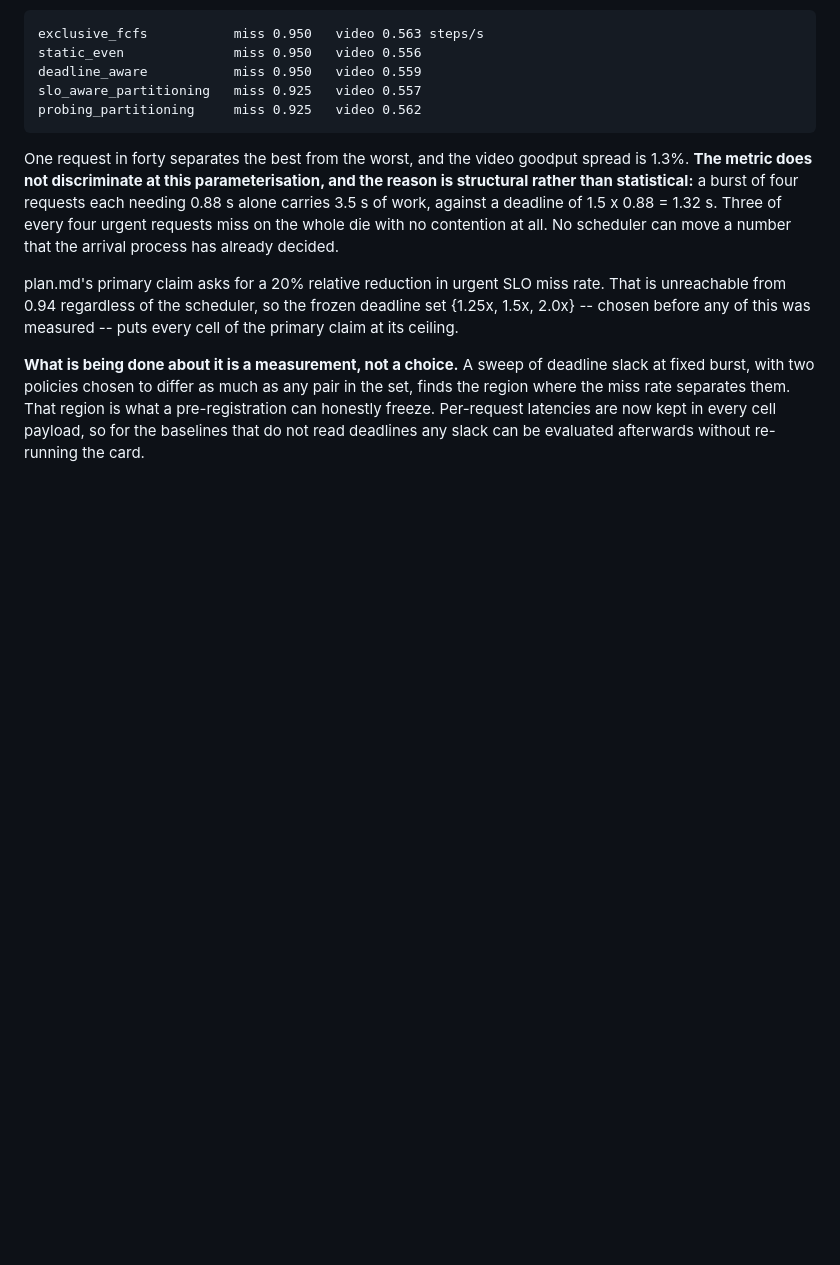
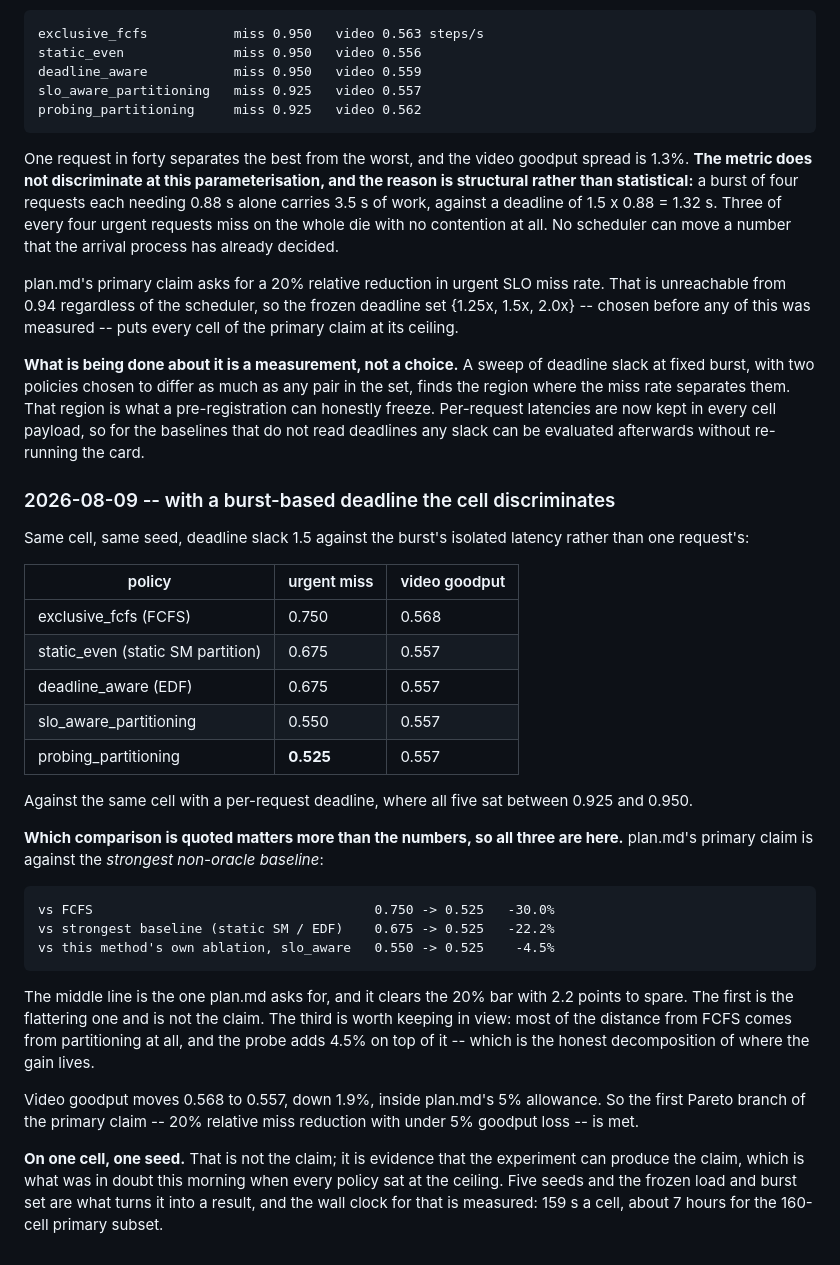
Before and after one commit to HUSRCF/alse, a Markdown page: docs/gate-c-decision-log.md, the part around the change. Drawn GitHub-style; blank space fills up the shorter version.

Commit message:
the cell discriminates once the deadline is a burst's
Same cell and seed, slack 1.5 against the burst's isolated latency:

  exclusive_fcfs (FCFS)                miss 0.750   video 0.568
  static_even (static SM partition)    miss 0.675   video 0.557
  deadline_aware (EDF)                 miss 0.675   video 0.557
  slo_aware_partitioning               miss 0.550   video 0.557
  probing_partitioning                 miss 0.525   video 0.557

against 0.925-0.950 for all five with a per-request deadline.

Which comparison is quoted matters more than the numbers, so all three
are recorded:

  vs FCFS                                  -30.0%
  vs strongest baseline (static SM / EDF)  -22.2%   <- plan.md's claim
  vs this method's own ablation slo_aware   -4.5%

The middle line is what plan.md asks for and it clears the 20% bar with
2.2 points to spare. The first flatters. The third says where the gain
lives: most of the distance from FCFS is partitioning at all, and the
probe adds 4.5% on top.

Video goodput 0.568 to 0.557, down 1.9%, inside the 5% allowance, so the
first Pareto branch of the primary claim is met on this cell.

One cell, one seed. Not the claim -- evidence that the experiment can
produce the claim, which is what was in doubt when every policy sat at
the ceiling. 159 s a cell, about 7 hours for the 160-cell primary
subset.

Co-Authored-By: Claude Opus 5 (1M context) <noreply@anthropic.com>

```diff
--- a/docs/gate-c-decision-log.md
+++ b/docs/gate-c-decision-log.md
@@ -2140,3 +2140,43 @@ separates them. That region is what a pre-registration can honestly
 freeze. Per-request latencies are now kept in every cell payload, so for
 the baselines that do not read deadlines any slack can be evaluated
 afterwards without re-running the card.
+
+### 2026-08-09 -- with a burst-based deadline the cell discriminates
+
+Same cell, same seed, deadline slack 1.5 against the burst's isolated
+latency rather than one request's:
+
+| policy | urgent miss | video goodput |
+| --- | --- | --- |
+| exclusive_fcfs (FCFS) | 0.750 | 0.568 |
+| static_even (static SM partition) | 0.675 | 0.557 |
+| deadline_aware (EDF) | 0.675 | 0.557 |
+| slo_aware_partitioning | 0.550 | 0.557 |
+| probing_partitioning | **0.525** | 0.557 |
+
+Against the same cell with a per-request deadline, where all five sat
+between 0.925 and 0.950.
+
+**Which comparison is quoted matters more than the numbers, so all three
+are here.** plan.md's primary claim is against the *strongest non-oracle
+baseline*:
+
+    vs FCFS                                    0.750 -> 0.525   -30.0%
+    vs strongest baseline (static SM / EDF)    0.675 -> 0.525   -22.2%
+    vs this method's own ablation, slo_aware   0.550 -> 0.525    -4.5%
+
+The middle line is the one plan.md asks for, and it clears the 20% bar
+with 2.2 points to spare. The first is the flattering one and is not the
+claim. The third is worth keeping in view: most of the distance from FCFS
+comes from partitioning at all, and the probe adds 4.5% on top of it --
+which is the honest decomposition of where the gain lives.
+
+Video goodput moves 0.568 to 0.557, down 1.9%, inside plan.md's 5%
+allowance. So the first Pareto branch of the primary claim -- 20%
+relative miss reduction with under 5% goodput loss -- is met.
+
+**On one cell, one seed.** That is not the claim; it is evidence that the
+experiment can produce the claim, which is what was in doubt this morning
+when every policy sat at the ceiling. Five seeds and the frozen load and
+burst set are what turns it into a result, and the wall clock for that is
+measured: 159 s a cell, about 7 hours for the 160-cell primary subset.
```
